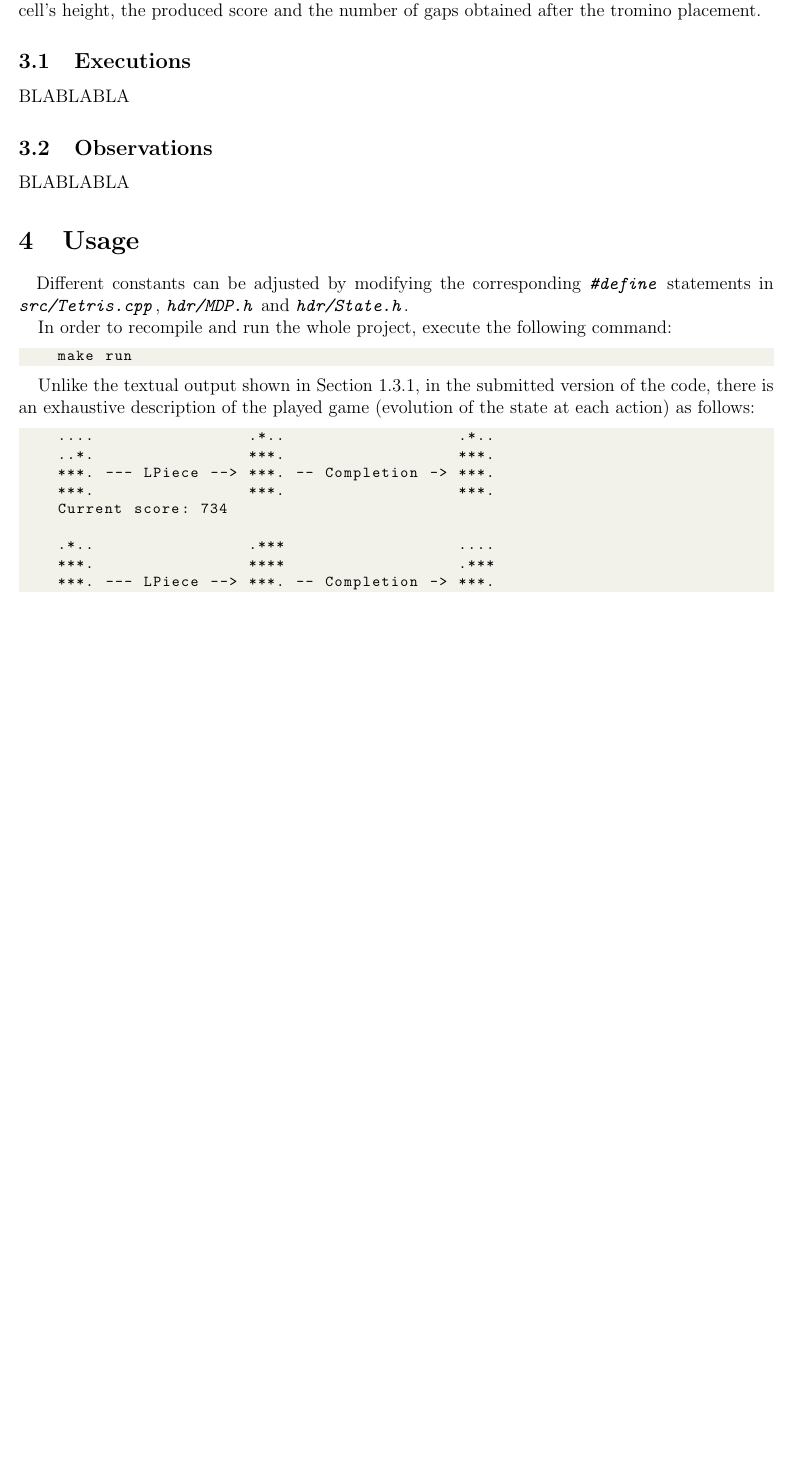
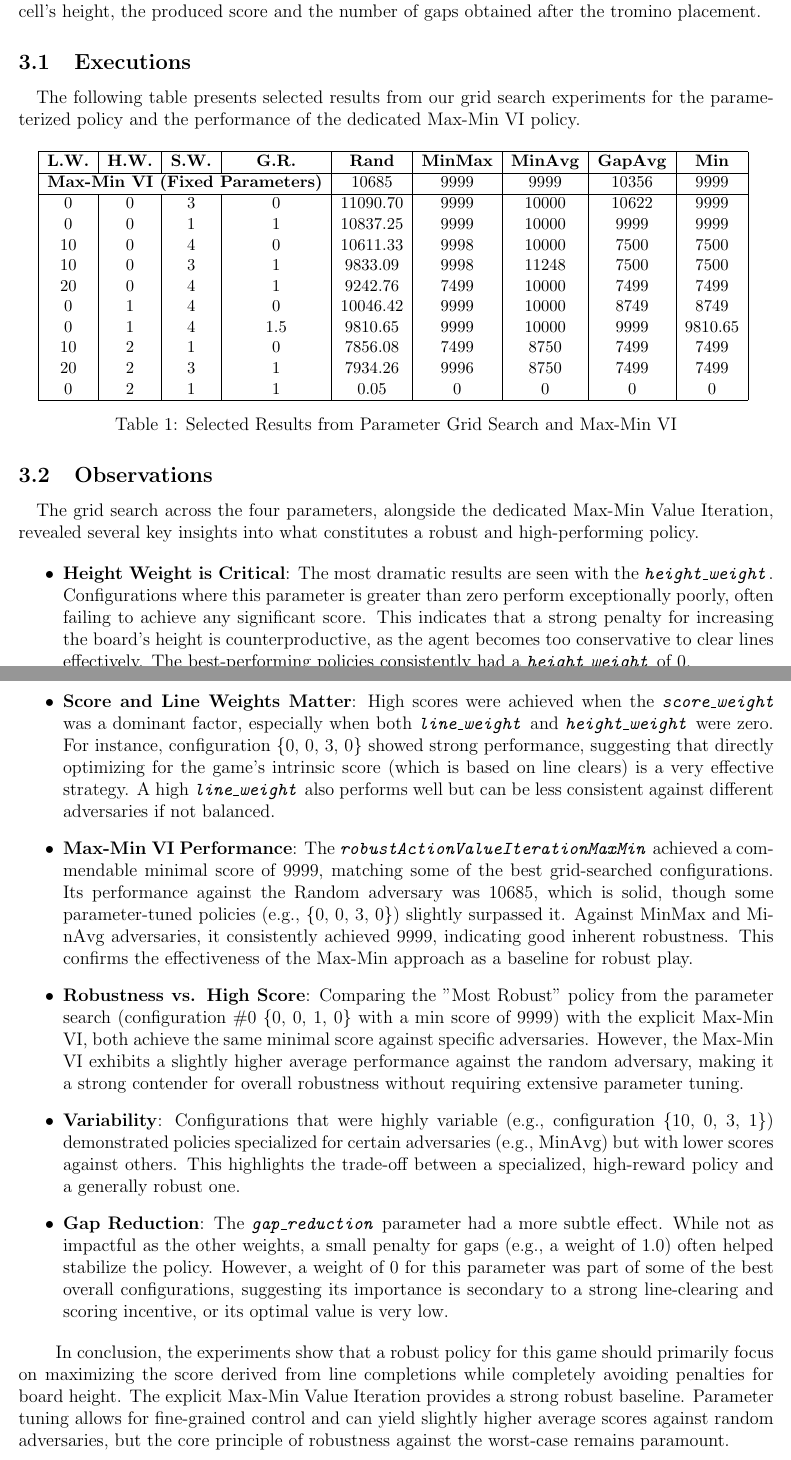
Before and after one commit to diaarca/baby-tetris, a LaTeX document (report/main.tex): part of page 10 of 11 before the commit and two parts of pages 10 and 11 of 11 after it, the two joined at a grey line, cut so that both start at the same text, the shorter picture padded with empty space. Compiled offline with pdfLaTeX.

Commit message:
updated report

```diff
--- a/report/main.tex
+++ b/report/main.tex
@@ -698,32 +698,80 @@ Where \code{wl}, \code{wh}, \code{ws} and \code{wg} are respectively the weights
 the highest occupied cell's height, the produced score and the number of gaps obtained after the tromino placement.
 
 \subsection{Executions}
-BLABLABLA
+\quad The following table presents selected results from our grid search experiments for the parameterized policy and the performance of the dedicated Max-Min VI policy.
+
+\begin{table}[H]
+    \centering
+    \small
+    \begin{tabular}{|c|c|c|c|c|c|c|c|c|}
+        \hline
+        \textbf{L.W.} & \textbf{H.W.} & \textbf{S.W.} & \textbf{G.R.} & \textbf{Rand} & \textbf{MinMax} & \textbf{MinAvg} & \textbf{GapAvg} & \textbf{Min} \\
+        \hline
+        \multicolumn{4}{|c|}{\textbf{Max-Min VI (Fixed Parameters)}} & 10685 & 9999 & 9999 & 10356 & 9999 \\
+        \hline
+        0 & 0 & 3 & 0 & 11090.70 & 9999 & 10000 & 10622 & 9999 \\
+        0 & 0 & 1 & 1 & 10837.25 & 9999 & 10000 & 9999 & 9999 \\
+        10 & 0 & 4 & 0 & 10611.33 & 9998 & 10000 & 7500 & 7500 \\
+        10 & 0 & 3 & 1 & 9833.09 & 9998 & 11248 & 7500 & 7500 \\
+        20 & 0 & 4 & 1 & 9242.76 & 7499 & 10000 & 7499 & 7499 \\
+        0 & 1 & 4 & 0 & 10046.42 & 9999 & 10000 & 8749 & 8749 \\
+        0 & 1 & 4 & 1.5 & 9810.65 & 9999 & 10000 & 9999 & 9810.65 \\
+        10 & 2 & 1 & 0 & 7856.08 & 7499 & 8750 & 7499 & 7499 \\
+        20 & 2 & 3 & 1 & 7934.26 & 9996 & 8750 & 7499 & 7499 \\
+        0 & 2 & 1 & 1 & 0.05 & 0 & 0 & 0 & 0 \\
+        \hline
+    \end{tabular}
+    \caption{Selected Results from Parameter Grid Search and Max-Min VI}
+    \label{tab:grid_search_results}
+\end{table}
+
 \subsection{Observations}
-BLABLABLA
-\section{Usage}
-\quad Different constants can be adjusted by modifying the corresponding \code{\#define}
-statements in \code{src/Tetris.cpp}, \code{hdr/MDP.h} and \code{hdr/State.h}.
+\quad The grid search across the four parameters, alongside the dedicated Max-Min Value Iteration, revealed several key insights into what constitutes a robust and high-performing policy.
 
-In order to recompile and run the whole project, execute the following
-command:
-\begin{lstlisting}
-    make run
-\end{lstlisting}
+\begin{itemize}
+    \item \textbf{Height Weight is Critical}: The most dramatic results are seen with the \code{height\_weight}. Configurations where this parameter is greater than zero perform exceptionally poorly, often failing to achieve any significant score. This indicates that a strong penalty for increasing the board's height is counterproductive, as the agent becomes too conservative to clear lines effectively. The best-performing policies consistently had a \code{height\_weight} of 0.
 
-Unlike the textual output shown in Section~\ref{sec:executions}, in the
-submitted version of the code, there is an exhaustive description of the
-played game (evolution of the state at each action) as follows:
-\begin{lstlisting}
-    ....                .*..                  .*..
-    ..*.                ***.                  ***.
-    ***. --- LPiece --> ***. -- Completion -> ***.
-    ***.                ***.                  ***.
-    Current score: 734
+    \item \textbf{Score and Line Weights Matter}: High scores were achieved when the \code{score\_weight} was a dominant factor, especially when both \code{line\_weight} and \code{height\_weight} were zero. For instance, configuration \{0, 0, 3, 0\} showed strong performance, suggesting that directly optimizing for the game's intrinsic score (which is based on line clears) is a very effective strategy. A high \code{line\_weight} also performs well but can be less consistent against different adversaries if not balanced.
 
-    .*..                .***                  ....
-    ***.                ****                  .***
-    ***. --- LPiece --> ***. -- Completion -> ***.
-    ***.                ***.                  ***.
-    Current score: 735
+    \item \textbf{Max-Min VI Performance}: The \code{robustActionValueIterationMaxMin} achieved a commendable minimal score of 9999, matching some of the best grid-searched configurations. Its performance against the Random adversary was 10685, which is solid, though some parameter-tuned policies (e.g., \{0, 0, 3, 0\}) slightly surpassed it. Against MinMax and MinAvg adversaries, it consistently achieved 9999, indicating good inherent robustness. This confirms the effectiveness of the Max-Min approach as a baseline for robust play.
 
+    \item \textbf{Robustness vs. High Score}: Comparing the "Most Robust" policy from the parameter search (configuration \#0 \{0, 0, 1, 0\} with a min score of 9999) with the explicit Max-Min VI, both achieve the same minimal score against specific adversaries. However, the Max-Min VI exhibits a slightly higher average performance against the random adversary, making it a strong contender for overall robustness without requiring extensive parameter tuning.
+
+    \item \textbf{Variability}: Configurations that were highly variable (e.g., configuration \{10, 0, 3, 1\}) demonstrated policies specialized for certain adversaries (e.g., MinAvg) but with lower scores against others. This highlights the trade-off between a specialized, high-reward policy and a generally robust one.
+
+    \item \textbf{Gap Reduction}: The \code{gap\_reduction} parameter had a more subtle effect. While not as impactful as the other weights, a small penalty for gaps (e.g., a weight of 1.0) often helped stabilize the policy. However, a weight of 0 for this parameter was part of some of the best overall configurations, suggesting its importance is secondary to a strong line-clearing and scoring incentive, or its optimal value is very low.
+\end{itemize}
+
+\quad In conclusion, the experiments show that a robust policy for this game should primarily focus on maximizing the score derived from line completions while completely avoiding penalties for board height. The explicit Max-Min Value Iteration provides a strong robust baseline. Parameter tuning allows for fine-grained control and can yield slightly higher average scores against random adversaries, but the core principle of robustness against the worst-case remains paramount.
+% \section{Usage}
+% \quad Different constants can be adjusted by modifying the corresponding \code{\#define}
+% statements in \code{src/Tetris.cpp}, \code{hdr/MDP.h} and \code{hdr/State.h}.
+%
+% In order to recompile and run the whole project, execute the following
+% command:
+% \begin{lstlisting}
+%     make run
+% \end{lstlisting}
+%
+% Unlike the textual output shown in Section~\ref{sec:executions}, in the
+% submitted version of the code, there is an exhaustive description of the
+% played game (evolution of the state at each action) as follows:
+% \begin{lstlisting}
+%     ....                .*..                  .*..
+%     ..*.                ***.                  ***.
+%     ***. --- LPiece --> ***. -- Completion -> ***.
+%     ***.                ***.                  ***.
+%     Current score: 734
+%
+%     .*..                .***                  ....
+%     ***.                ****                  .***
+%     ***. --- LPiece --> ***. -- Completion -> ***.
+%     ***.                ***.                  ***.
+%     Current score: 735
+%
+%     ....                ***.                  ***.
+%     .***                .***                  .***
+%     ***. --- IPiece --> ***. -- Completion -> ***.
+%     ***.                ***.                  ***.
+%     Current score: 735
+% \end{lstlisting}
```
Also changed, not shown: report/main.pdf, report/main.tex (6 more changed lines).
